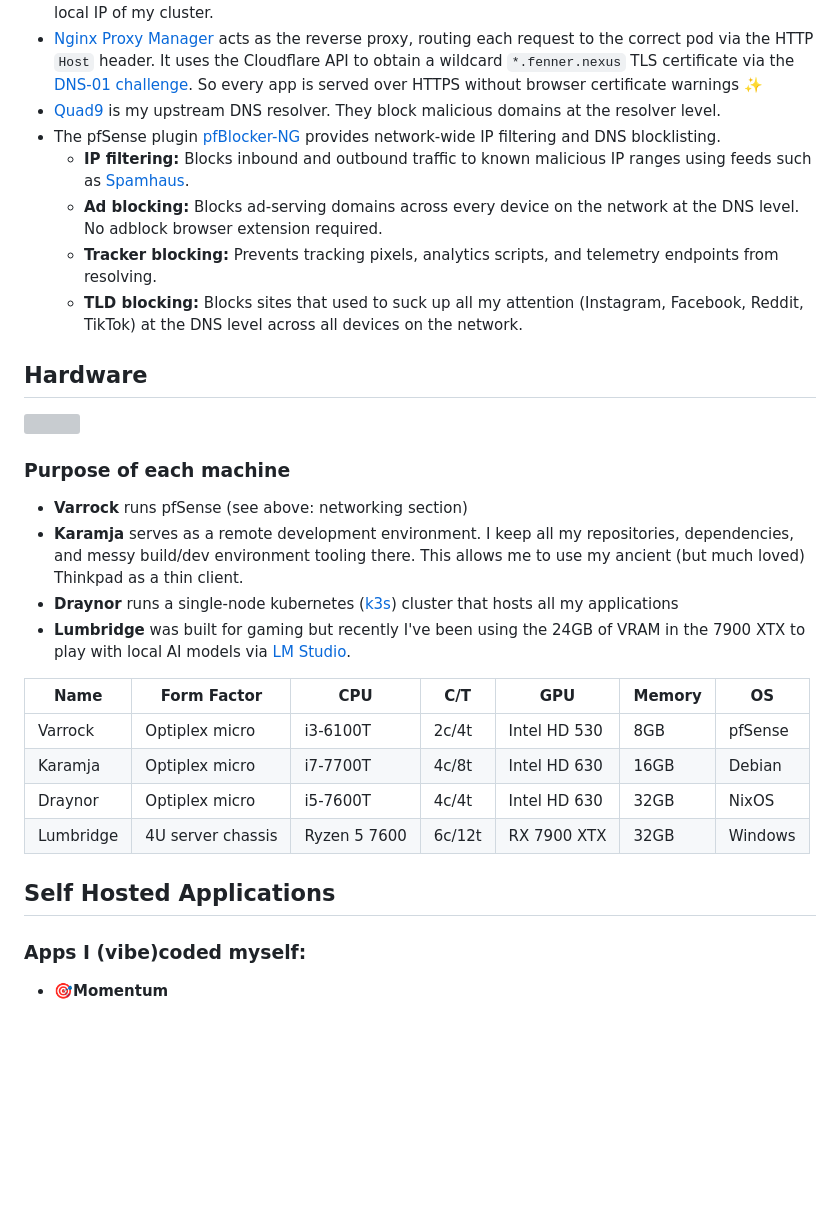
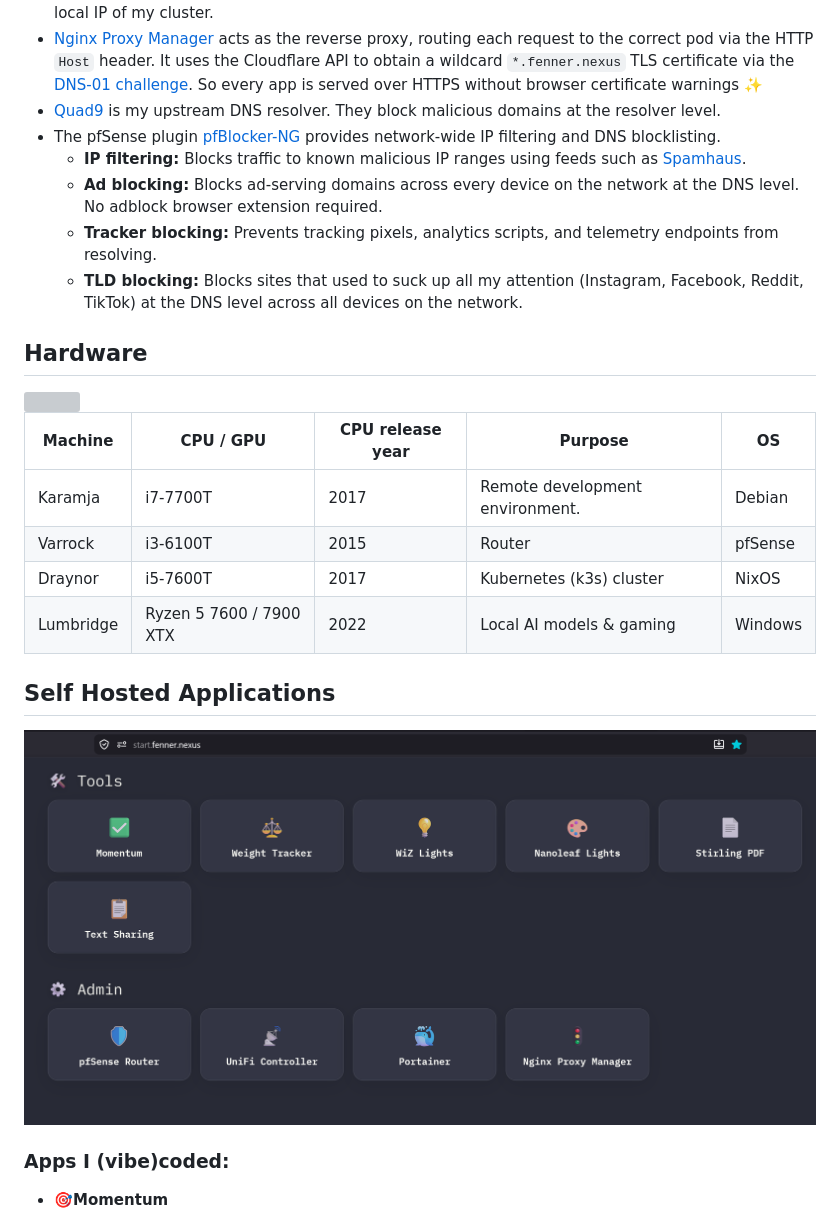
Before and after one commit to mitchfen/homelab, a Markdown page: README.md, the part around one of its changes. GitHub-like rendering; pictures changed too: images/landing-page.png (added); blank space fills up the shorter version; grey boxes are pictures that could not be loaded.

```diff
--- a/README.md
+++ b/README.md
@@ -12,7 +12,7 @@
 - [Nginx Proxy Manager](https://github.com/NginxProxyManager/nginx-proxy-manager) acts as the reverse proxy, routing each request to the correct pod via the HTTP `Host` header. It uses the Cloudflare API to obtain a wildcard `*.fenner.nexus` TLS certificate via the [DNS-01 challenge](https://letsencrypt.org/docs/challenge-types/#dns-01-challenge). So every app is served over HTTPS without browser certificate warnings ✨
 - [Quad9](https://quad9.net) is my upstream DNS resolver. They block malicious domains at the resolver level.
 - The pfSense plugin [pfBlocker-NG](https://docs.netgate.com/pfsense/en/latest/packages/pfblocker.html) provides network-wide IP filtering and DNS blocklisting.
-  - **IP filtering:** Blocks inbound and outbound traffic to known malicious IP ranges using feeds such as [Spamhaus](https://www.spamhaus.org/blocklists/do-not-route-or-peer/).
+  - **IP filtering:** Blocks traffic to known malicious IP ranges using feeds such as [Spamhaus](https://www.spamhaus.org/blocklists/do-not-route-or-peer/).
   - **Ad blocking:** Blocks ad-serving domains across every device on the network at the DNS level. No adblock browser extension required.
   - **Tracker blocking:** Prevents tracking pixels, analytics scripts, and telemetry endpoints from resolving.
   - **TLD blocking:** Blocks sites that used to suck up all my attention (Instagram, Facebook, Reddit, TikTok) at the DNS level across all devices on the network.
@@ -21,22 +21,18 @@
 
 <img src="./images/homelab.jpg" width=500px />
 
-### Purpose of each machine
-- **Varrock** runs pfSense (see above: networking section)
-- **Karamja** serves as a remote development environment. I keep all my repositories, dependencies, and messy build/dev environment tooling there. This allows me to use my ancient (but much loved) Thinkpad as a thin client.
-- **Draynor** runs a single-node kubernetes ([k3s](https://k3s.io/)) cluster that hosts all my applications
-- **Lumbridge** was built for gaming but recently I've been using the 24GB of VRAM in the 7900 XTX to play with local AI models via [LM Studio](https://lmstudio.ai).
-
-| Name | Form Factor | CPU | C/T | GPU | Memory | OS |
-| --- | --- | --- | --- | --- | --- | --- |
-| Varrock | Optiplex micro | i3-6100T | 2c/4t | Intel HD 530 | 8GB | pfSense |
-| Karamja | Optiplex micro | i7-7700T | 4c/8t | Intel HD 630 | 16GB | Debian |
-| Draynor | Optiplex micro | i5-7600T | 4c/4t | Intel HD 630 | 32GB | NixOS |
-| Lumbridge | 4U server chassis | Ryzen 5 7600 | 6c/12t | RX 7900 XTX | 32GB | Windows |
+| Machine | CPU / GPU | CPU release year | Purpose | OS |
+| --- | --- | --- | --- | --- |
+| Karamja | i7-7700T | 2017 | Remote development environment. | Debian |
+| Varrock | i3-6100T | 2015 | Router | pfSense |
+| Draynor | i5-7600T | 2017 | Kubernetes (k3s) cluster | NixOS |
+| Lumbridge | Ryzen 5 7600 / 7900 XTX | 2022 | Local AI models & gaming | Windows |
 
 ## Self Hosted Applications
 
-### Apps I (vibe)coded myself:
+<img src="./images/landing-page.png" />
+
+### Apps I (vibe)coded:
 - 🎯**Momentum**
   - **Description**: Helps me keep track of tasks which need to be done every day, and to do them in habit stacks.
   - **Tech**: Go, HTMX, CSS, Docker, Kubernetes
```
Also changed, not shown: other parts of README.md (+3 -4 lines), images/npm.png.
